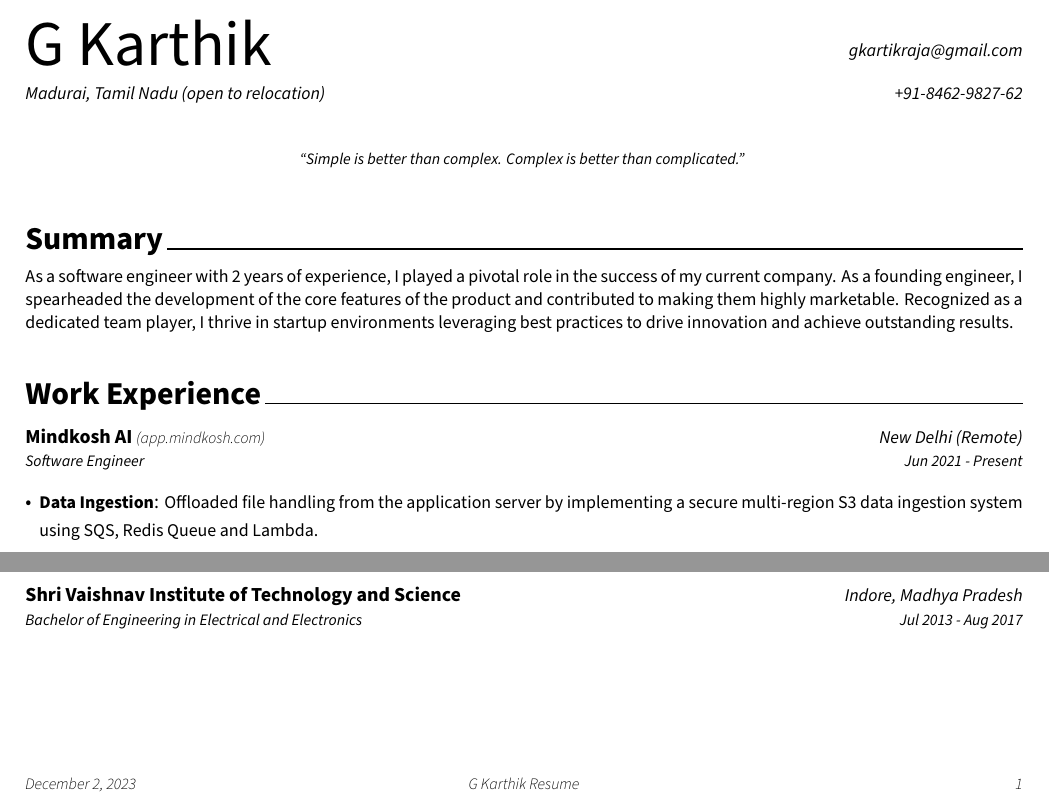
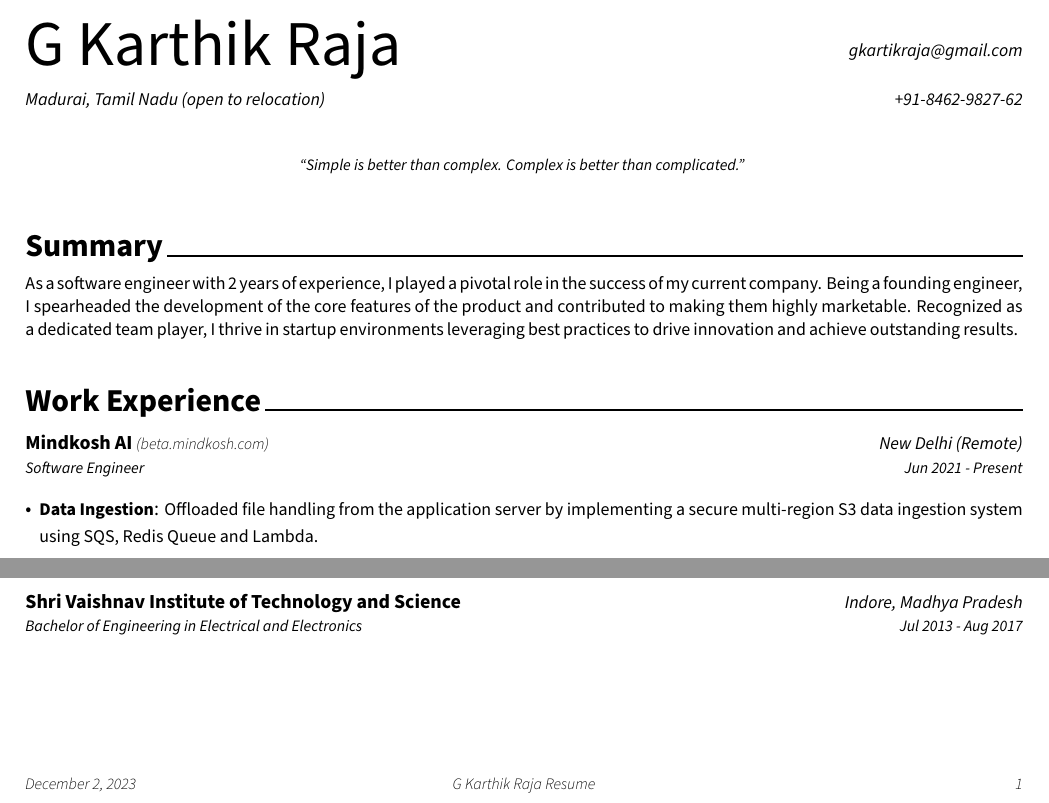
Before and after one commit to g-kartik/latex-resume-template, a LaTeX CV (resume.tex): two parts of the page, joined at a grey line, cut so that both start at the same text. Compiled offline with XeLaTeX.

Commit message:
make minor changes

```diff
--- a/resume.tex
+++ b/resume.tex
@@ -3,7 +3,7 @@
 \documentclass{my_resume}
 
 \begin{document}
-	\name{G Karthik}
+	\name{G Karthik Raja}
 	\address{Madurai, Tamil Nadu (open to relocation)}
 	\email{gkartikraja@gmail.com}
 	\mobile{+91-8462-9827-62}
@@ -16,7 +16,7 @@
 	\cvsection{Summary}
 	\begin{cvparagraph}
 		\makeparagraph{As a software engineer with 2 years of experience, I played a pivotal role
-		 in the success of my current company. As a founding engineer,
+		 in the success of my current company. Being a founding engineer,
 		 I spearheaded the development of the core features of the product and
 		 contributed to making them highly marketable. Recognized as a
 		 dedicated team player, I thrive in startup environments leveraging
@@ -33,7 +33,7 @@
 	\begin{cventries}
 		\cventry
 			{Mindkosh AI} % Organization
-			{app.mindkosh.com} % Organization URL
+			{beta.mindkosh.com} % Organization URL
 			{New Delhi (Remote)} % Location
 			{Software Engineer} % Job title
 			{Jun 2021 - Present} % Date(s)
```
Also changed, not shown: resume.pdf.
